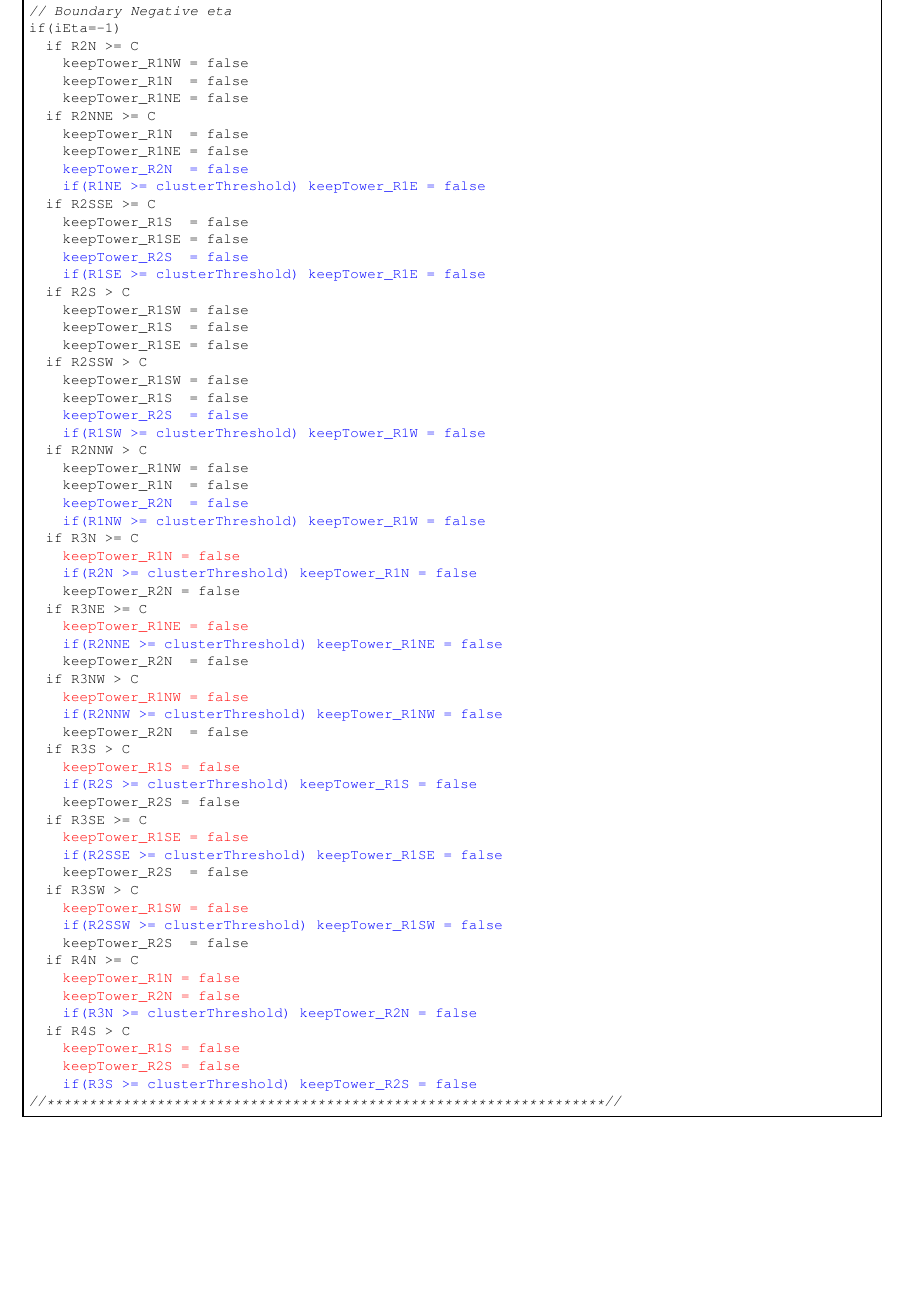
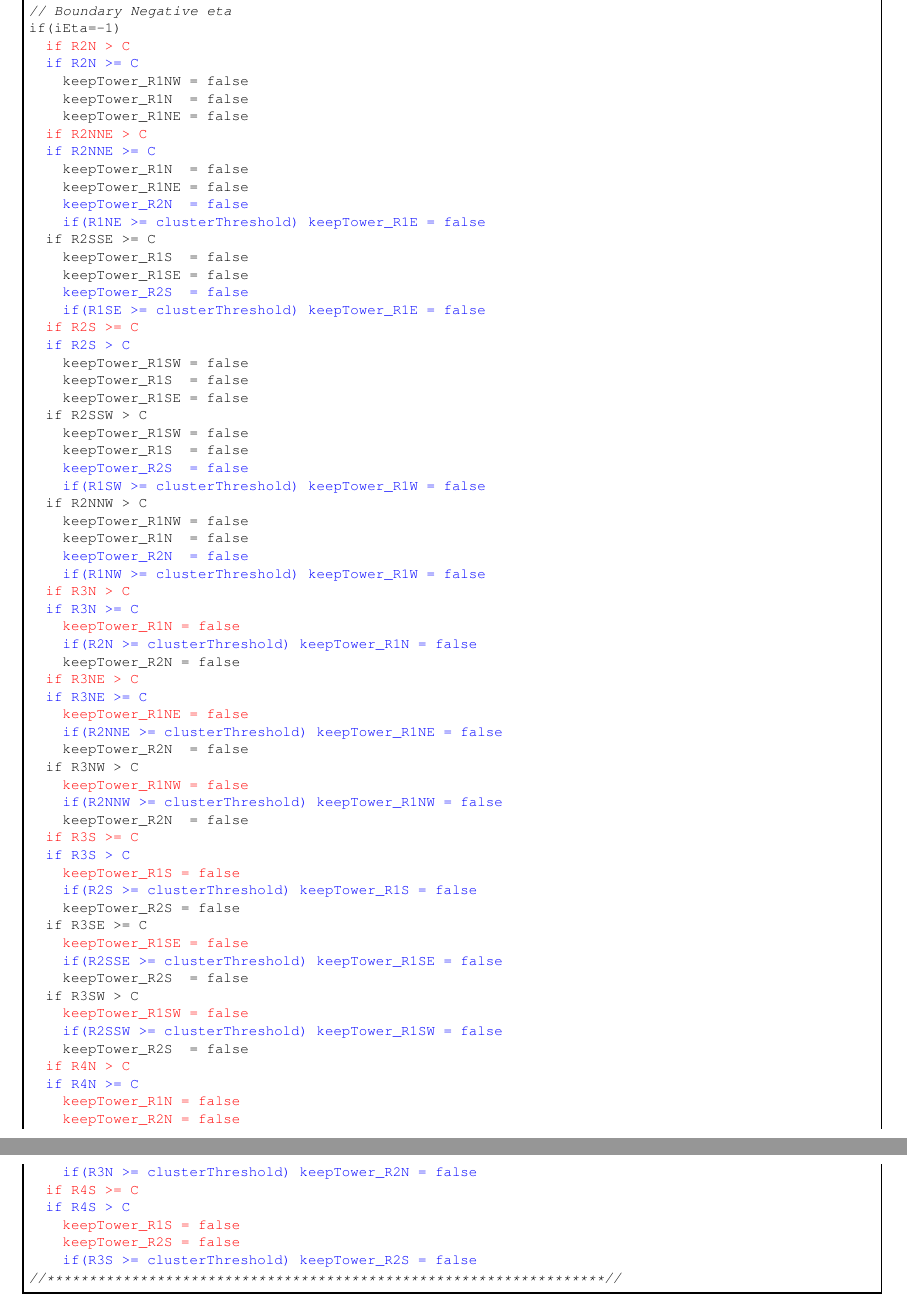
Before and after one commit to jbsauvan/Stage2-Firmware-Modifications, a LaTeX document (module_modifications_May2015.tex): part of page 6 of 8 before the commit and two parts of pages 6 and 7 of 9 after it, the two joined at a grey line, cut so that both start at the same text, the shorter picture padded with empty space. Compiled offline with pdfLaTeX.

Commit message:
Fix condition colors in EGammaSharingQuality

```diff
--- a/module_modifications_May2015.tex
+++ b/module_modifications_May2015.tex
@@ -328,11 +330,13 @@ if(iEta<-1)
 \textit{//******************************************************************//}
 \textit{// Boundary Negative eta}
 if(iEta=-1)
-  if R2N >= C
+  \textcolor{red}{if R2N > C}
+  \textcolor{blue}{if R2N >= C}
     keepTower_R1NW = false
     keepTower_R1N  = false
     keepTower_R1NE = false
-  if R2NNE >= C
+  \textcolor{red}{if R2NNE > C}
+  \textcolor{blue}{if R2NNE >= C}
     keepTower_R1N  = false
     keepTower_R1NE = false
     \textcolor{blue}{keepTower_R2N  = false}
@@ -342,7 +346,8 @@ if(iEta=-1)
     keepTower_R1SE = false
     \textcolor{blue}{keepTower_R2S  = false}
     \textcolor{blue}{if(R1SE >= clusterThreshold) keepTower_R1E = false}
-  if R2S > C
+  \textcolor{red}{if R2S >= C}
+  \textcolor{blue}{if R2S > C}
     keepTower_R1SW = false
     keepTower_R1S  = false
     keepTower_R1SE = false
@@ -356,11 +361,13 @@ if(iEta=-1)
     keepTower_R1N  = false
     \textcolor{blue}{keepTower_R2N  = false}
     \textcolor{blue}{if(R1NW >= clusterThreshold) keepTower_R1W = false}
-  if R3N >= C
+  \textcolor{red}{if R3N > C}
+  \textcolor{blue}{if R3N >= C}
     \textcolor{red}{keepTower_R1N = false}
     \textcolor{blue}{if(R2N >= clusterThreshold) keepTower_R1N = false}
     keepTower_R2N = false
-  if R3NE >= C
+  \textcolor{red}{if R3NE > C}
+  \textcolor{blue}{if R3NE >= C}
     \textcolor{red}{keepTower_R1NE = false}
     \textcolor{blue}{if(R2NNE >= clusterThreshold) keepTower_R1NE = false}
     keepTower_R2N  = false
@@ -368,7 +375,8 @@ if(iEta=-1)
     \textcolor{red}{keepTower_R1NW = false}
     \textcolor{blue}{if(R2NNW >= clusterThreshold) keepTower_R1NW = false}
     keepTower_R2N  = false
-  if R3S > C
+  \textcolor{red}{if R3S >= C}
+  \textcolor{blue}{if R3S > C}
     \textcolor{red}{keepTower_R1S = false}
     \textcolor{blue}{if(R2S >= clusterThreshold) keepTower_R1S = false}
     keepTower_R2S = false
@@ -380,11 +388,13 @@ if(iEta=-1)
     \textcolor{red}{keepTower_R1SW = false}
     \textcolor{blue}{if(R2SSW >= clusterThreshold) keepTower_R1SW = false}
     keepTower_R2S  = false
-  if R4N >= C
+  \textcolor{red}{if R4N > C}
+  \textcolor{blue}{if R4N >= C}
     \textcolor{red}{keepTower_R1N = false}
     \textcolor{red}{keepTower_R2N = false}
     \textcolor{blue}{if(R3N >= clusterThreshold) keepTower_R2N = false}
-  if R4S > C
+  \textcolor{red}{if R4S >= C}
+  \textcolor{blue}{if R4S > C}
     \textcolor{red}{keepTower_R1S = false}
     \textcolor{red}{keepTower_R2S = false}
     \textcolor{blue}{if(R3S >= clusterThreshold) keepTower_R2S = false}
```
Also changed, not shown: module_modifications_May2015.pdf, module_modifications_May2015.tex (8 more changed lines).
